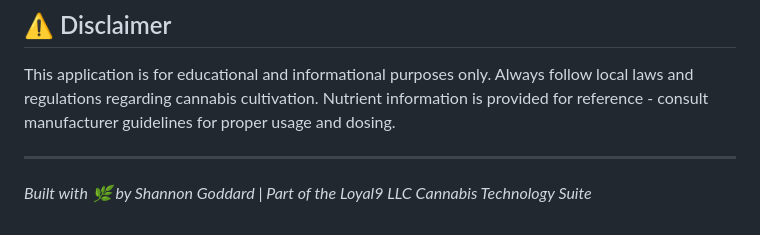
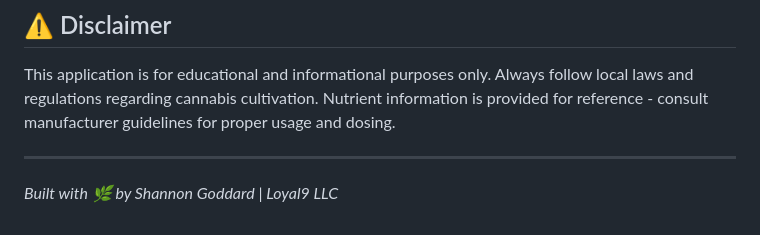
Before and after one commit to Shannon-Goddard/grow_nutrients, a Markdown page: README.md, the part around the change. Drawn GitHub-style.

Commit message:
Update attribution in README.md

```diff
--- a/README.md
+++ b/README.md
@@ -154,4 +154,4 @@ This application is for educational and informational purposes only. Always foll
 
 ---
 
-*Built with 🌿 by Shannon Goddard | Part of the Loyal9 LLC Cannabis Technology Suite*
+*Built with 🌿 by Shannon Goddard | Loyal9 LLC*
```
